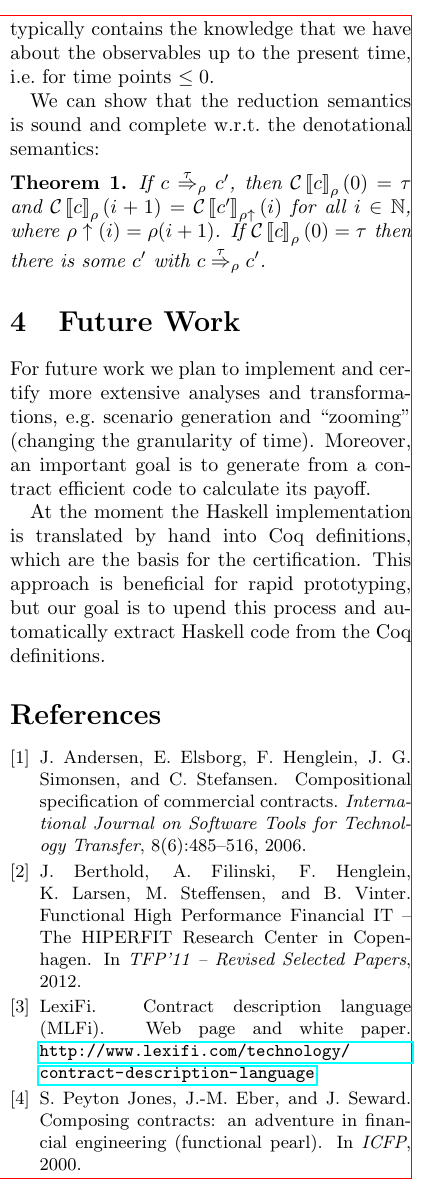
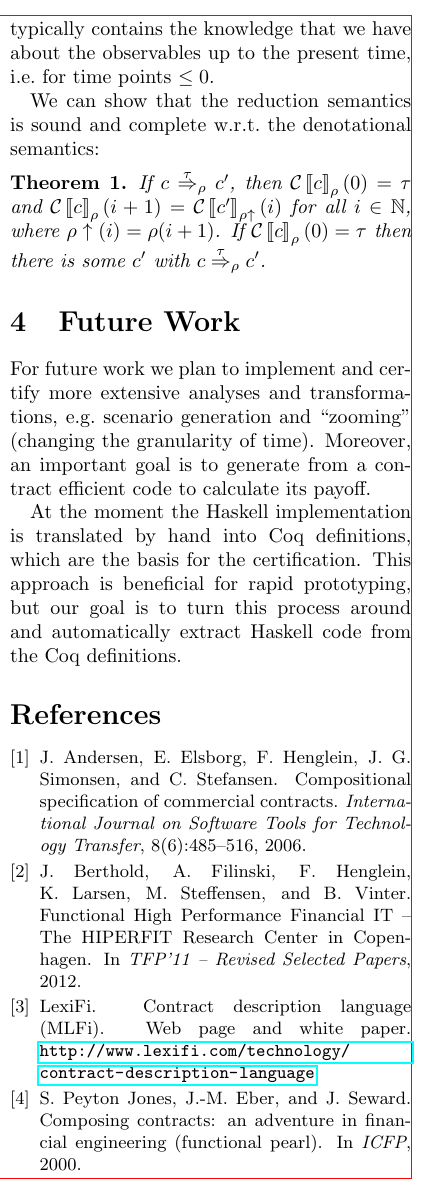
Before and after one commit to HIPERFIT/contracts, a LaTeX paper (doc/nwpt14/NWPT14Contracts.tex): part of one column of page 3 of 3, cut so that both start at the same text. Compiled offline with pdfLaTeX.

Commit message:
small rephrasing

```diff
--- a/doc/nwpt14/NWPT14Contracts.tex
+++ b/doc/nwpt14/NWPT14Contracts.tex
@@ -326,9 +326,9 @@ payoff.
 
 At the moment the Haskell implementation is translated by hand into
 Coq definitions, which are the basis for the certification. This
-approach is beneficial for rapid prototyping, but our goal is to upend
-this process and automatically extract Haskell code from the Coq
-definitions.
+approach is beneficial for rapid prototyping, but our goal is to turn
+this process around and automatically extract Haskell code from the
+Coq definitions.
 
 \bibliographystyle{abbrv}
 \bibliography{NWPT14Contracts}
```
